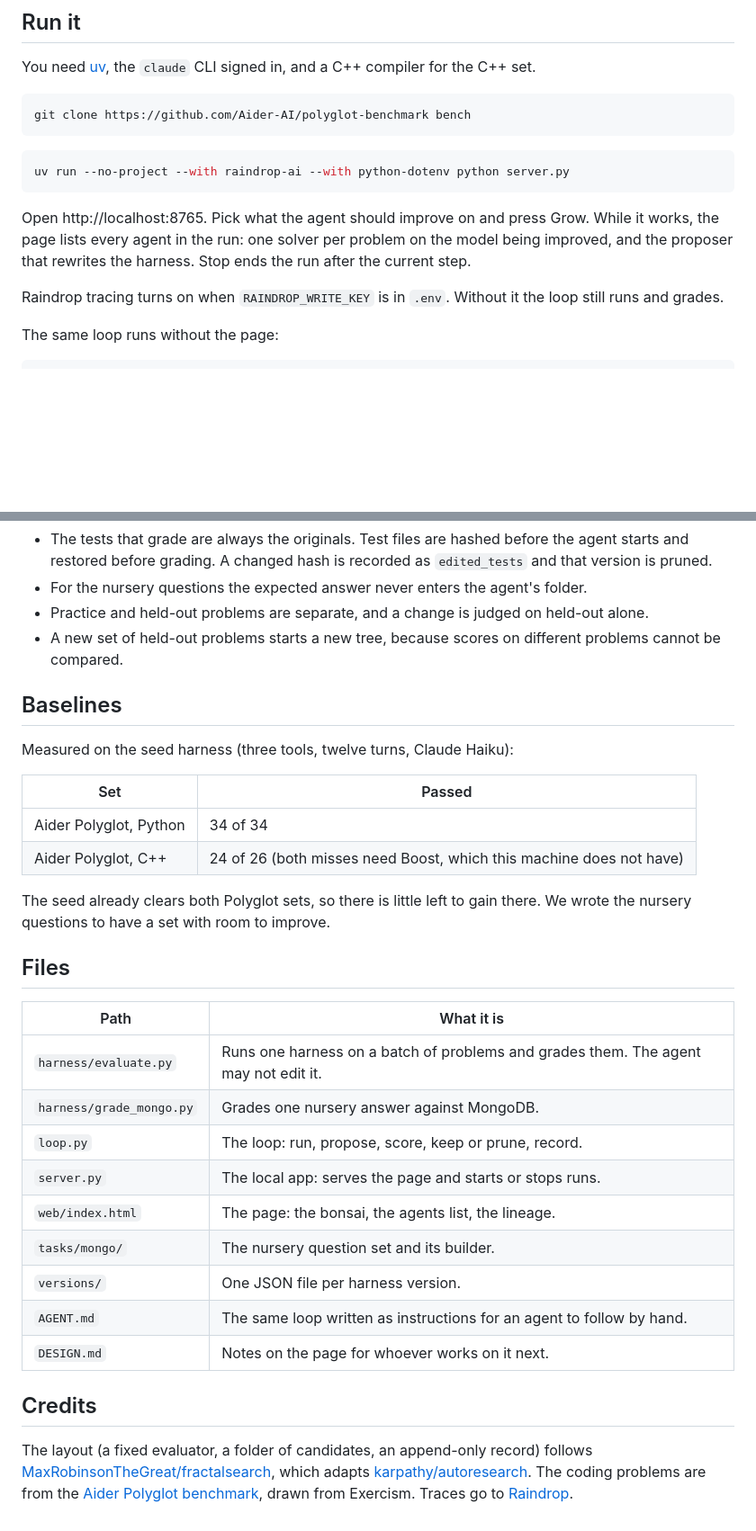
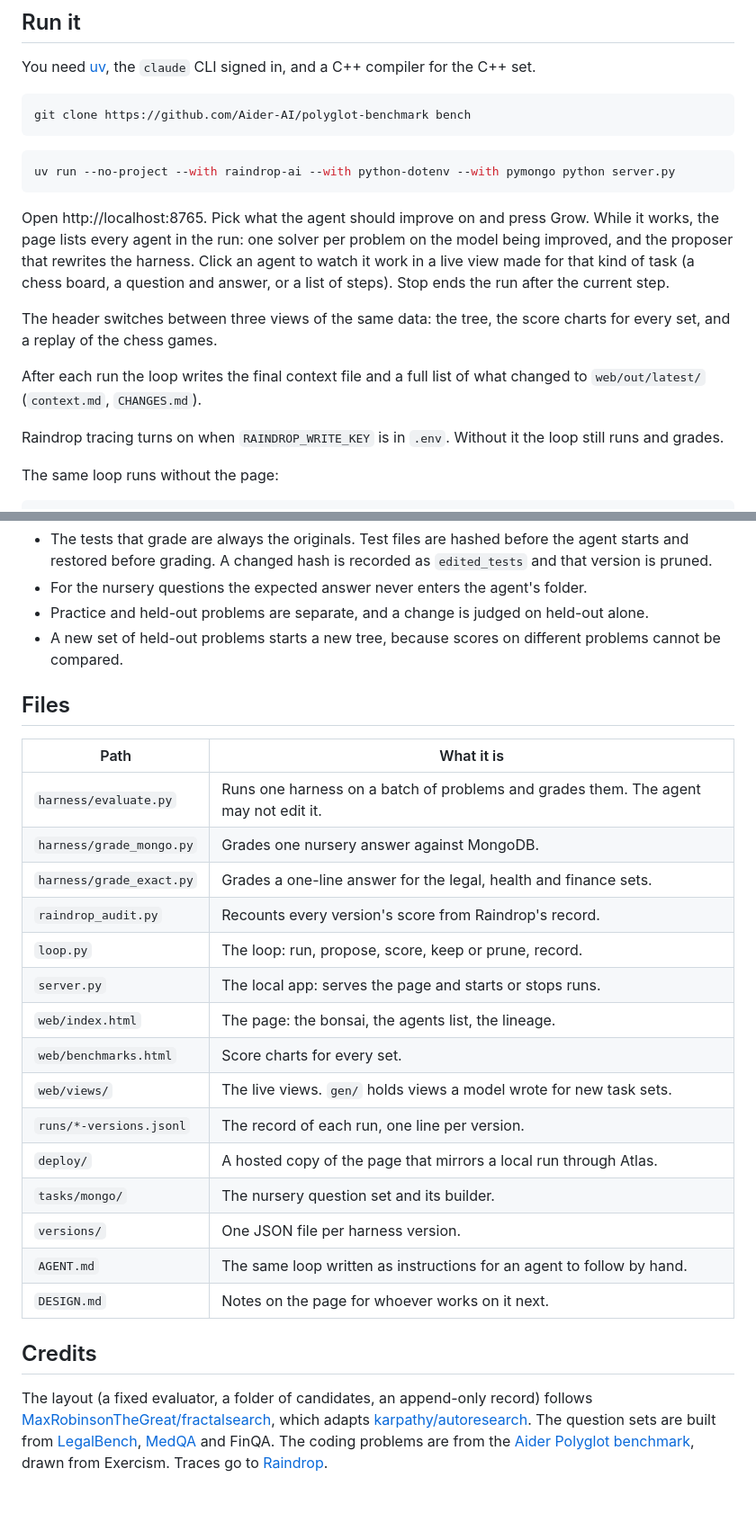
Before and after one commit to PranavAchar01/bonsai, a Markdown page: README.md, 2 parts joined by grey strips. Shown at 90% size. GitHub-like rendering; blank space fills up the shorter version.

````diff
--- a/README.md
+++ b/README.md
@@ -25,10 +57,14 @@ git clone https://github.com/Aider-AI/polyglot-benchmark bench
 ```
 
 ```bash
-uv run --no-project --with raindrop-ai --with python-dotenv python server.py
+uv run --no-project --with raindrop-ai --with python-dotenv --with pymongo python server.py
 ```
 
-Open http://localhost:8765. Pick what the agent should improve on and press Grow. While it works, the page lists every agent in the run: one solver per problem on the model being improved, and the proposer that rewrites the harness. Stop ends the run after the current step.
+Open http://localhost:8765. Pick what the agent should improve on and press Grow. While it works, the page lists every agent in the run: one solver per problem on the model being improved, and the proposer that rewrites the harness. Click an agent to watch it work in a live view made for that kind of task (a chess board, a question and answer, or a list of steps). Stop ends the run after the current step.
+
+The header switches between three views of the same data: the tree, the score charts for every set, and a replay of the chess games.
+
+After each run the loop writes the final context file and a full list of what changed to `web/out/latest/` (`context.md`, `CHANGES.md`).
 
 Raindrop tracing turns on when `RAINDROP_WRITE_KEY` is in `.env`. Without it the loop still runs and grades.
 
@@ -79,26 +123,21 @@ The practice problems from the Aider Polyglot benchmark, graded by each problem'
 - Practice and held-out problems are separate, and a change is judged on held-out alone.
 - A new set of held-out problems starts a new tree, because scores on different problems cannot be compared.
 
-## Baselines
-
-Measured on the seed harness (three tools, twelve turns, Claude Haiku):
-
-| Set | Passed |
-|---|---|
-| Aider Polyglot, Python | 34 of 34 |
-| Aider Polyglot, C++ | 24 of 26 (both misses need Boost, which this machine does not have) |
-
-The seed already clears both Polyglot sets, so there is little left to gain there. We wrote the nursery questions to have a set with room to improve.
-
 ## Files
 
 | Path | What it is |
 |---|---|
 | `harness/evaluate.py` | Runs one harness on a batch of problems and grades them. The agent may not edit it. |
 | `harness/grade_mongo.py` | Grades one nursery answer against MongoDB. |
+| `harness/grade_exact.py` | Grades a one-line answer for the legal, health and finance sets. |
+| `raindrop_audit.py` | Recounts every version's score from Raindrop's record. |
 | `loop.py` | The loop: run, propose, score, keep or prune, record. |
 | `server.py` | The local app: serves the page and starts or stops runs. |
 | `web/index.html` | The page: the bonsai, the agents list, the lineage. |
+| `web/benchmarks.html` | Score charts for every set. |
+| `web/views/` | The live views. `gen/` holds views a model wrote for new task sets. |
+| `runs/*-versions.jsonl` | The record of each run, one line per version. |
+| `deploy/` | A hosted copy of the page that mirrors a local run through Atlas. |
 | `tasks/mongo/` | The nursery question set and its builder. |
 | `versions/` | One JSON file per harness version. |
 | `AGENT.md` | The same loop written as instructions for an agent to follow by hand. |
@@ -106,4 +145,4 @@ The seed already clears both Polyglot sets, so there is little left to gain ther
 
 ## Credits
 
-The layout (a fixed evaluator, a folder of candidates, an append-only record) follows [MaxRobinsonTheGreat/fractalsearch](https://github.com/MaxRobinsonTheGreat/fractalsearch), which adapts [karpathy/autoresearch](https://github.com/karpathy/autoresearch). The coding problems are from the [Aider Polyglot benchmark](https://github.com/Aider-AI/polyglot-benchmark), drawn from Exercism. Traces go to [Raindrop](https://raindrop.ai).
+The layout (a fixed evaluator, a folder of candidates, an append-only record) follows [MaxRobinsonTheGreat/fractalsearch](https://github.com/MaxRobinsonTheGreat/fractalsearch), which adapts [karpathy/autoresearch](https://github.com/karpathy/autoresearch). The question sets are built from [LegalBench](https://huggingface.co/datasets/nguha/legalbench), [MedQA](https://huggingface.co/datasets/GBaker/MedQA-USMLE-4-options) and FinQA. The coding problems are from the [Aider Polyglot benchmark](https://github.com/Aider-AI/polyglot-benchmark), drawn from Exercism. Traces go to [Raindrop](https://raindrop.ai).
````
Also changed, not shown: other parts of README.md (+41 -1 lines).
